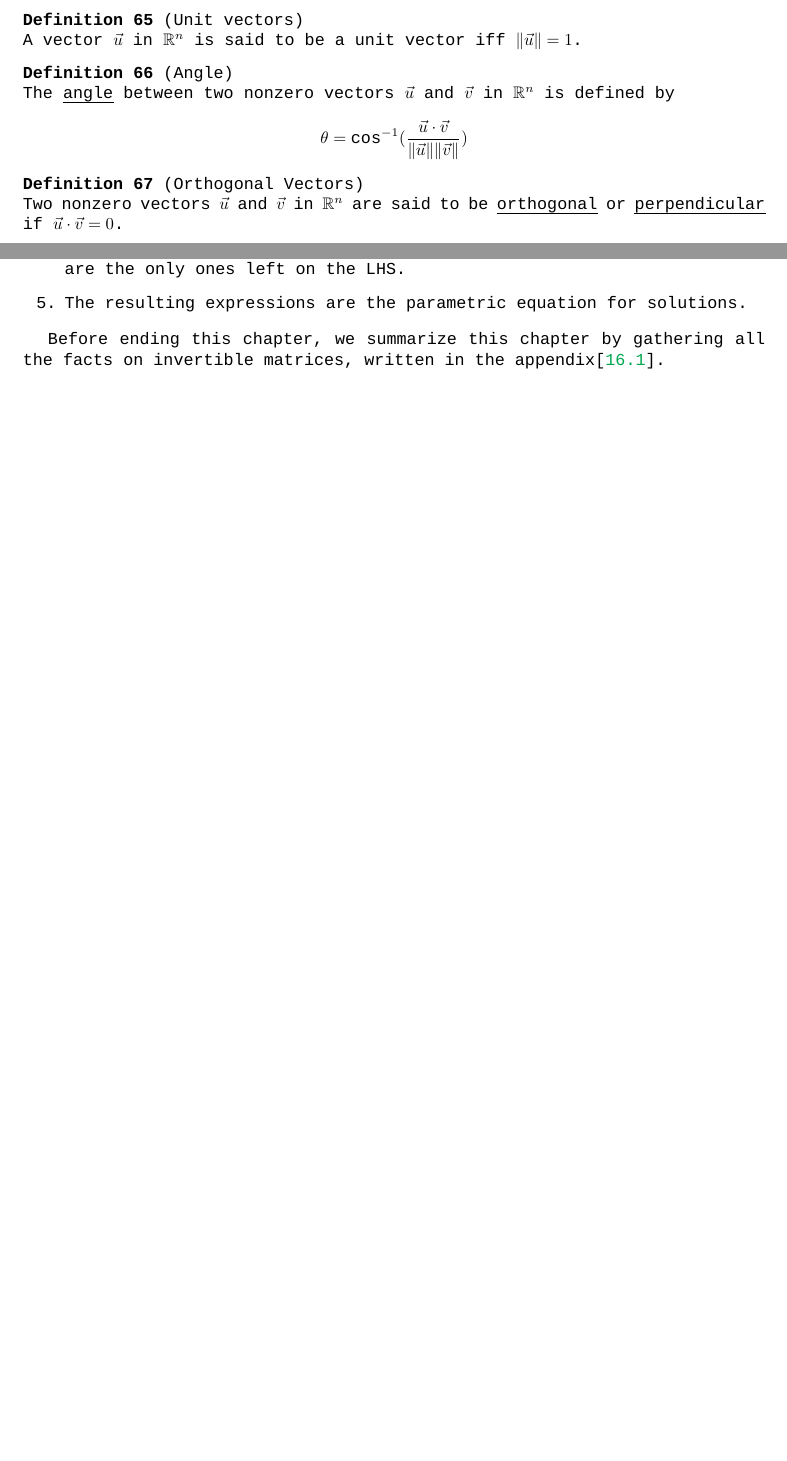
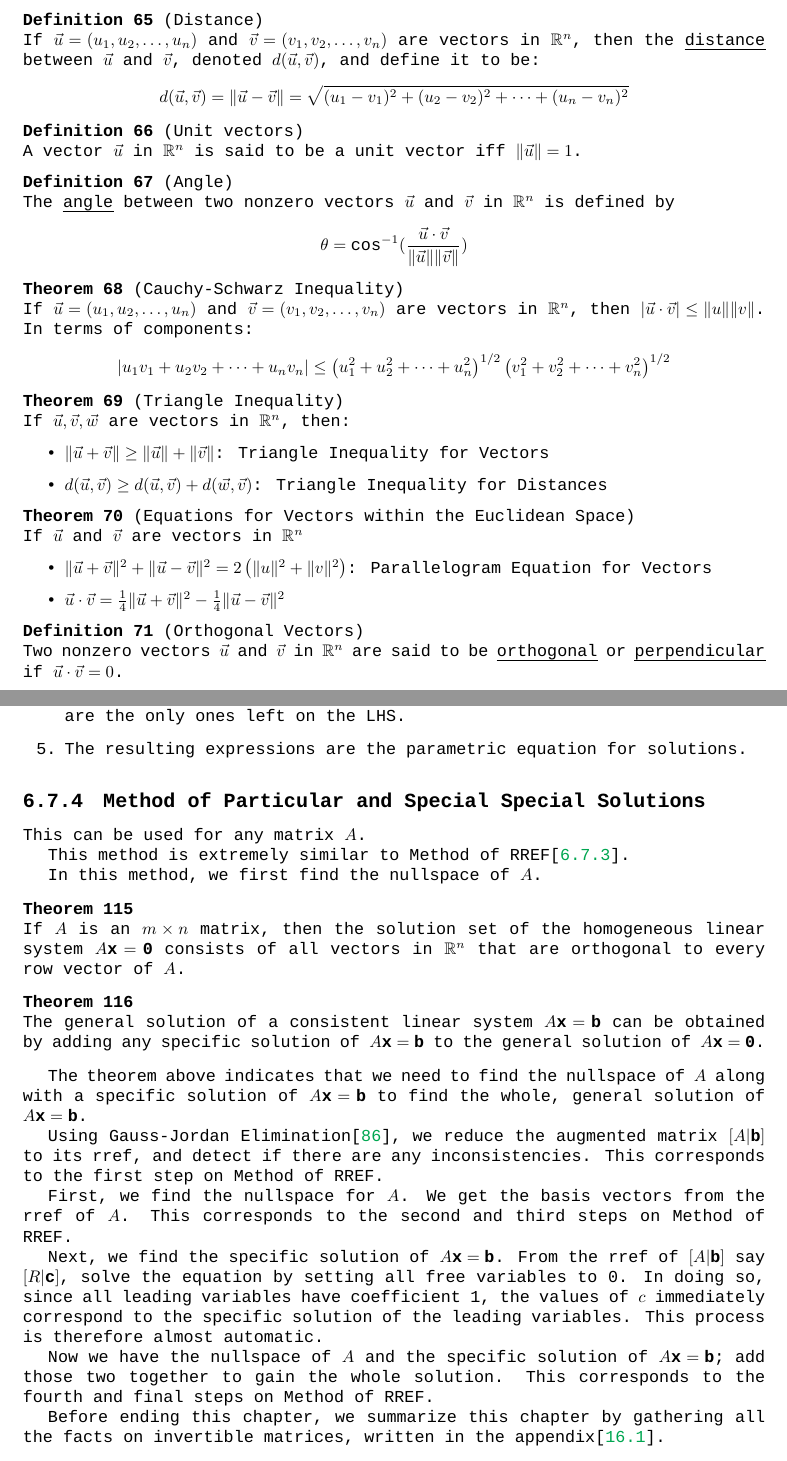
Before and after one commit to n0n3x1573n7/incomplete-codex, a LaTeX thesis (incomplete_codex.tex, which reads chapters/mathematics/linear_algebra.tex): two parts of pages 22 and 30 of 90 before the commit and two parts of pages 22 and 31 of 91 after it, joined at a grey line, cut so that both start at the same text, the shorter picture padded with empty space. Compiled offline with XeLaTeX; a missing font is replaced by an installed copy or a similar font.

Commit message:
Update on Vectors

```diff
--- a/chapters/mathematics/linear_algebra.tex
+++ b/chapters/mathematics/linear_algebra.tex
@@ -29,6 +29,13 @@ The target of Linear Algebra is to solve a system of homogenous linear equations
 			\end{displaymath}
 		\end{defn}
 
+		\begin{defn}[Distance]
+			If $\vec{u}=(u_1,u_2,\dots,u_n)$ and $\vec{v}=(v_1,v_2,\dots,v_n)$ are vectors in $\mathbb{R}^n$, then the \emph{distance} between $\vec{u}$ and $\vec{v}$, denoted $d(\vec{u},\vec{v})$, and define it to be:
+			\begin{displaymath}
+				d(\vec{u},\vec{v})=\|\vec{u}-\vec{v}\|=\sqrt{(u_1-v_1)^2+(u_2-v_2)^2+\cdots+(u_n-v_n)^2}
+			\end{displaymath}
+		\end{defn}
+
 		\begin{defn}[Unit vectors]
 			A vector $\vec{u}$ in $\mathbb{R}^n$ is said to be a unit vector iff $\|\vec{u}\|=1$.
 		\end{defn}
@@ -39,6 +46,29 @@ The target of Linear Algebra is to solve a system of homogenous linear equations
 				\theta=\cos^{-1}(\frac{\vec{u}\cdot\vec{v}}{\|\vec{u}\|\|\vec{v}\|})
 			\end{displaymath}
 		\end{defn}
+
+		\begin{thm}[Cauchy-Schwarz Inequality]
+			If $\vec{u}=(u_1,u_2,\dots,u_n)$ and $\vec{v}=(v_1,v_2,\dots,v_n)$ are vectors in $\mathbb{R}^n$, then $\left|\vec{u}\cdot\vec{v}\right| \le \|u\|\|v\|$. In terms of components:
+			\begin{displaymath}
+				\left|u_1v_1+u_2v_2+\cdots+u_nv_n\right| \le \left(u_1^2+u_2^2+\cdots+u_n^2\right)^{1/2} \left(v_1^2+v_2^2+\cdots+v_n^2\right)^{1/2}
+			\end{displaymath}
+		\end{thm}
+
+		\begin{thm}[Triangle Inequality]
+			If $\vec{u}, \vec{v}, \vec{w}$ are vectors in $\mathbb{R}^n$, then:
+			\begin{itemize}
+				\item $\|\vec{u}+\vec{v}\| \ge \|\vec{u}\|+\|\vec{v}\|$: Triangle Inequality for Vectors
+				\item $d(\vec{u},\vec{v}) \ge d(\vec{u},\vec{v})+d(\vec{w},\vec{v})$: Triangle Inequality for Distances
+			\end{itemize}
+		\end{thm}
+
+		\begin{thm}[Equations for Vectors within the Euclidean Space]
+			If $\vec{u}$ and $\vec{v}$ are vectors in $\mathbb{R}^n$
+			\begin{itemize}
+				\item $\|\vec{u}+\vec{v}\|^2+\|\vec{u}-\vec{v}\|^2=2\left(\|u\|^2+\|v\|^2\right)$: Parallelogram Equation for Vectors
+				\item $\vec{u}\cdot\vec{v}=\frac{1}{4}\|\vec{u}+\vec{v}\|^2-\frac{1}{4}\|\vec{u}-\vec{v}\|^2$
+			\end{itemize}
+		\end{thm}
 
 		\begin{defn}[Orthogonal Vectors]
 			Two nonzero vectors $\vec{u}$ and $\vec{v}$ in $\mathbb{R}^n$ are said to be \emph{orthogonal} or \emph{perpendicular} if $\vec{u} \cdot \vec{v} = 0$.
@@ -505,6 +545,32 @@ The target of Linear Algebra is to solve a system of homogenous linear equations
 			\item The resulting expressions are the parametric equation for solutions.
 		\end{enumerate}
 
+		\subsection{Method of Particular and Special Special Solutions}
+
+			This can be used for any matrix $A$.
+
+			This method is extremely similar to Method of RREF[\ref{mthd_rref}].
+
+			In this method, we first find the nullspace of $A$.
+
+			\begin{thm}
+				If $A$ is an $m \times n$ matrix, then the solution set of the homogeneous linear system $A\bf{x}=\bf{0}$ consists of all vectors in $\mathbb{R}^n$ that are orthogonal to every row vector of $A$.
+			\end{thm}
+
+			\begin{thm}
+				The general solution of a consistent linear system $A\bf{x}=\bf{b}$ can be obtained by adding any specific solution of $A\bf{x}=\bf{b}$ to the general solution of $A\bf{x}=\bf{0}$.
+			\end{thm}
+
+			The theorem above indicates that we need to find the nullspace of $A$ along with a specific solution of $A\bf{x}=\bf{b}$ to find the whole, general solution of $A\bf{x}=\bf{b}$.
+
+			Using Gauss-Jordan Elimination[\ref{mthd_gauss_jordan_elim}], we reduce the augmented matrix $\left[A|\bf{b}\right]$ to its rref, and detect if there are any inconsistencies. This corresponds to the first step on Method of RREF.
+
+			First, we find the nullspace for $A$. We get the basis vectors from the rref of $A$. This corresponds to the second and third steps on Method of RREF.
+
+			Next, we find the specific solution of $A\bf{x}=\bf{b}$. From the rref of $\left[A|\bf{b}\right]$ say $\left[R|\bf{c}\right]$, solve the equation by setting all free variables to 0. In doing so, since all leading variables have coefficient 1, the values of $c$ immediately correspond to the specific solution of the leading variables. This process is therefore almost automatic.
+
+			Now we have the nullspace of $A$ and the specific solution of $A\bf{x}=\bf{b}$; add those two together to gain the whole solution. This corresponds to the fourth and final steps on Method of RREF.
+
 
 	Before ending this chapter, we summarize this chapter by gathering all the facts on invertible matrices, written in the appendix[\ref{equiv_invert}].
 \end{document}
```
Also changed, not shown: incomplete_codex.pdf, chapters/mathematics/linear_algebra.tex (12 more changed lines).
